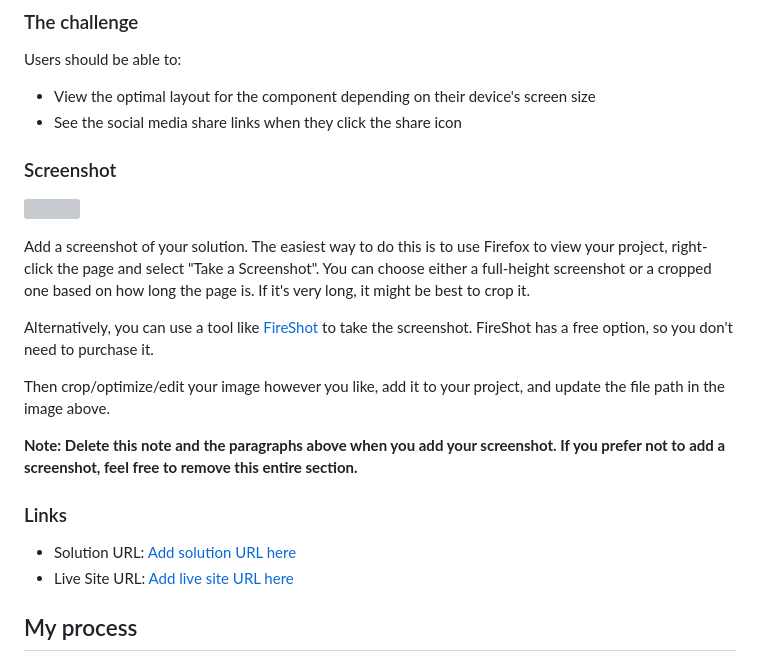
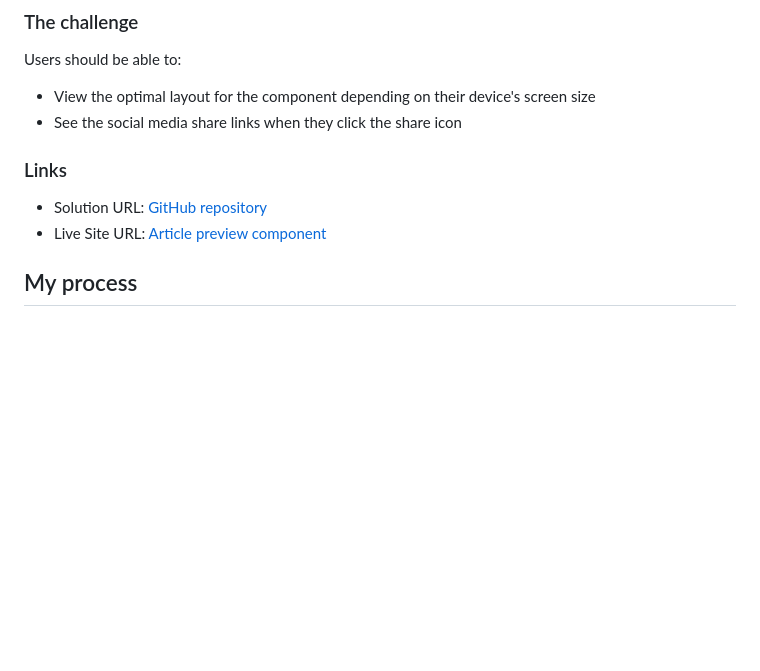
Before and after one commit to valerii-tarasenko/article-preview-component, a Markdown page: README-template.md, the part around the change. Drawn GitHub-style; blank space fills up the shorter version; grey boxes are pictures that could not be loaded.

```diff
--- a/README-template.md
+++ b/README-template.md
@@ -28,22 +28,11 @@ Users should be able to:
 - View the optimal layout for the component depending on their device's screen size
 - See the social media share links when they click the share icon
 
-### Screenshot
-
-![](./screenshot.jpg)
-
-Add a screenshot of your solution. The easiest way to do this is to use Firefox to view your project, right-click the page and select "Take a Screenshot". You can choose either a full-height screenshot or a cropped one based on how long the page is. If it's very long, it might be best to crop it.
-
-Alternatively, you can use a tool like [FireShot](https://getfireshot.com/) to take the screenshot. FireShot has a free option, so you don't need to purchase it.
-
-Then crop/optimize/edit your image however you like, add it to your project, and update the file path in the image above.
-
-**Note: Delete this note and the paragraphs above when you add your screenshot. If you prefer not to add a screenshot, feel free to remove this entire section.**
 
 ### Links
 
-- Solution URL: [Add solution URL here](https://your-solution-url.com)
-- Live Site URL: [Add live site URL here](https://your-live-site-url.com)
+- Solution URL: [GitHub repository](https://github.com/valerii-tarasenko/article-preview-component)
+- Live Site URL: [Article preview component](https://valerii-tarasenko.github.io/article-preview-component/)
 
 ## My process
 
```
